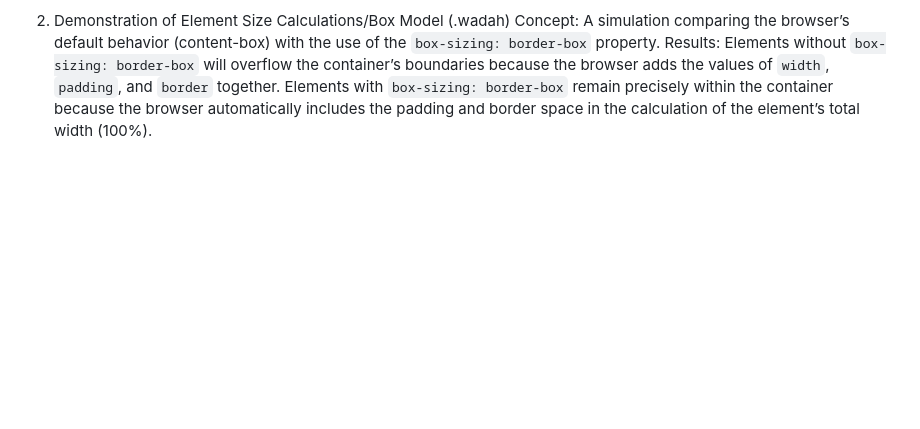
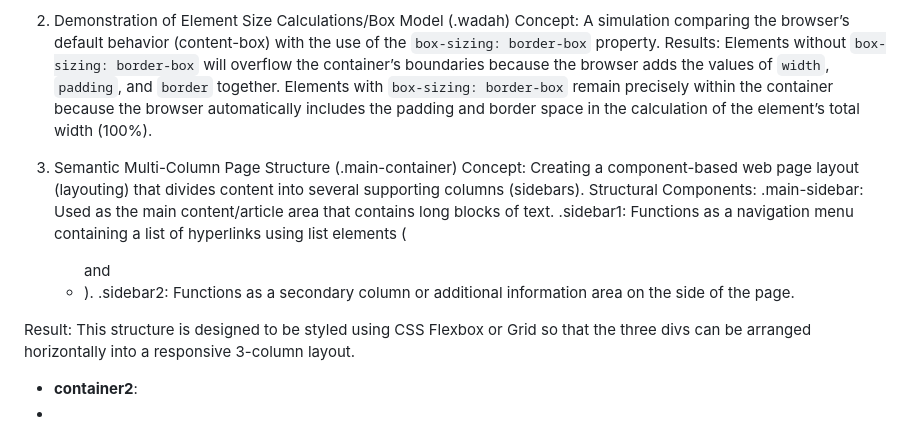
Before and after one commit to shahansyah/FlexBox-Tutorial, a Markdown page: README.md, the part around one of its changes. Rendered like a GitHub page; blank space fills up the shorter version.

```diff
--- a/README.md
+++ b/README.md
@@ -49,3 +49,14 @@ Concept: A simulation comparing the browser’s default behavior (content-box) w
 Results:
 Elements without `box-sizing: border-box` will overflow the container’s boundaries because the browser adds the values of `width`, `padding`, and `border` together.
 Elements with `box-sizing: border-box` remain precisely within the container because the browser automatically includes the padding and border space in the calculation of the element’s total width (100%).
+3. Semantic Multi-Column Page Structure (.main-container)
+ Concept: Creating a component-based web page layout (layouting) that divides content into several supporting columns (sidebars).
+Structural Components:
+.main-sidebar: Used as the main content/article area that contains long blocks of text.
+.sidebar1: Functions as a navigation menu containing a list of hyperlinks using list elements (<ul> and <li>).
+.sidebar2: Functions as a secondary column or additional information area on the side of the page.
+
+Result: This structure is designed to be styled using CSS Flexbox or Grid so that the three divs can be arranged horizontally into a responsive 3-column layout.
+
+- **container2**:
+-
```
Also changed, not shown: other parts of README.md (+1 -1 lines).
